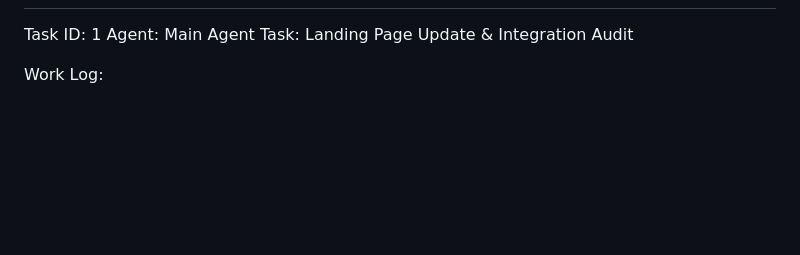
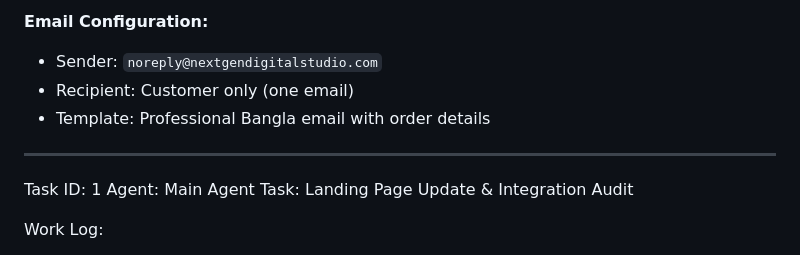
Before and after one commit to Taj3D/System-Toolkit, a Markdown page: worklog.md, the part around one of its changes. Rendered like a GitHub page; blank space fills up the shorter version.

```diff
--- a/worklog.md
+++ b/worklog.md
@@ -236,3 +292,7 @@ Phone: +880 1711-731354 (Bkash, Nagad Personal)
+**Email Configuration:**
+- Sender: `noreply@nextgendigitalstudio.com`
+- Recipient: Customer only (one email)
+- Template: Professional Bangla email with order details
 ---
 Task ID: 1
 Agent: Main Agent
```
Also changed, not shown: other parts of worklog.md (+58 -2 lines).
